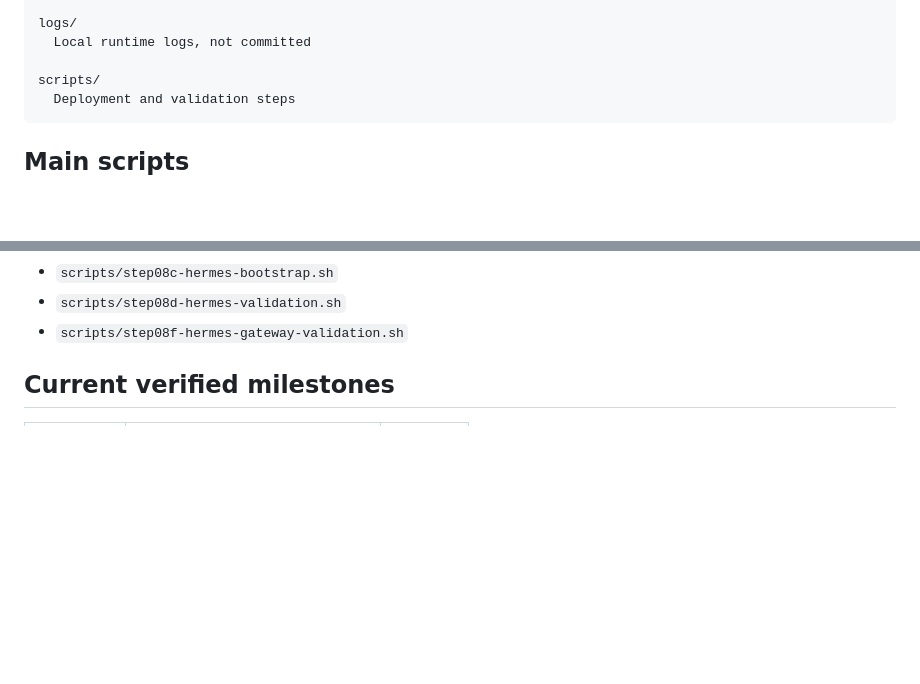
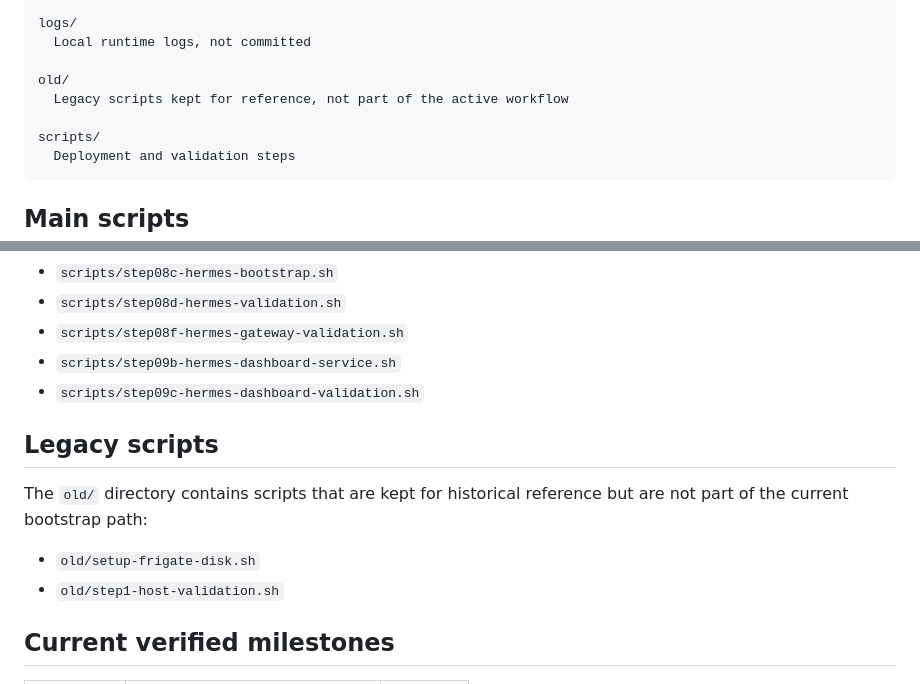
Before and after one commit to lagrot/proxmox-bootstrap, a Markdown page: README.md, 2 parts joined by grey strips. Drawn GitHub-style; blank space fills up the shorter version.

Commit message:
Document legacy scripts folder

````diff
--- a/README.md
+++ b/README.md
@@ -52,6 +52,9 @@ lib/
 logs/
   Local runtime logs, not committed
 
+old/
+  Legacy scripts kept for reference, not part of the active workflow
+
 scripts/
   Deployment and validation steps
 ```
@@ -74,6 +77,15 @@ scripts/
 - `scripts/step08c-hermes-bootstrap.sh`
 - `scripts/step08d-hermes-validation.sh`
 - `scripts/step08f-hermes-gateway-validation.sh`
+- `scripts/step09b-hermes-dashboard-service.sh`
+- `scripts/step09c-hermes-dashboard-validation.sh`
+
+## Legacy scripts
+
+The `old/` directory contains scripts that are kept for historical reference but are not part of the current bootstrap path:
+
+- `old/setup-frigate-disk.sh`
+- `old/step1-host-validation.sh`
 
 ## Current verified milestones
 
````
